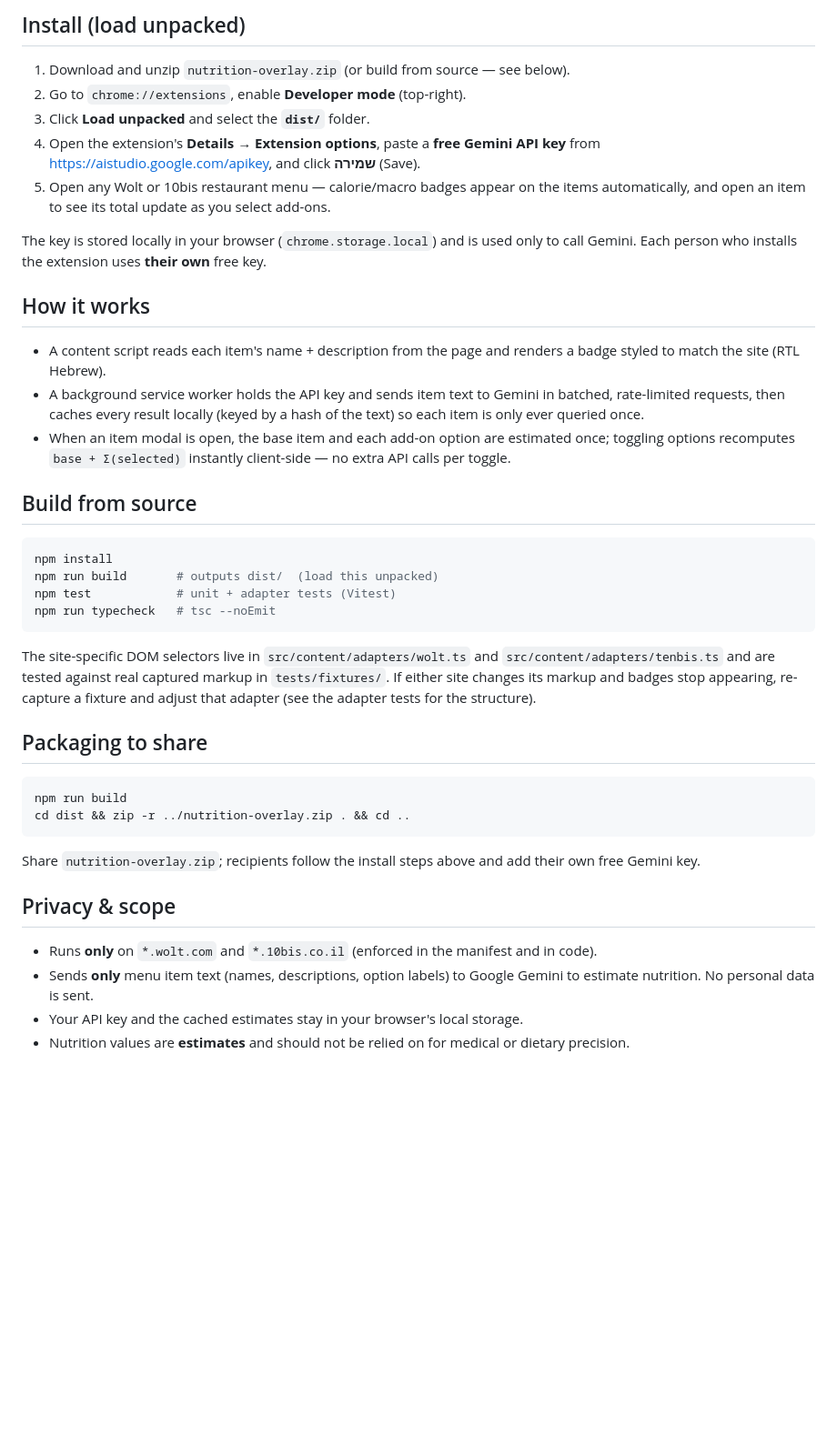
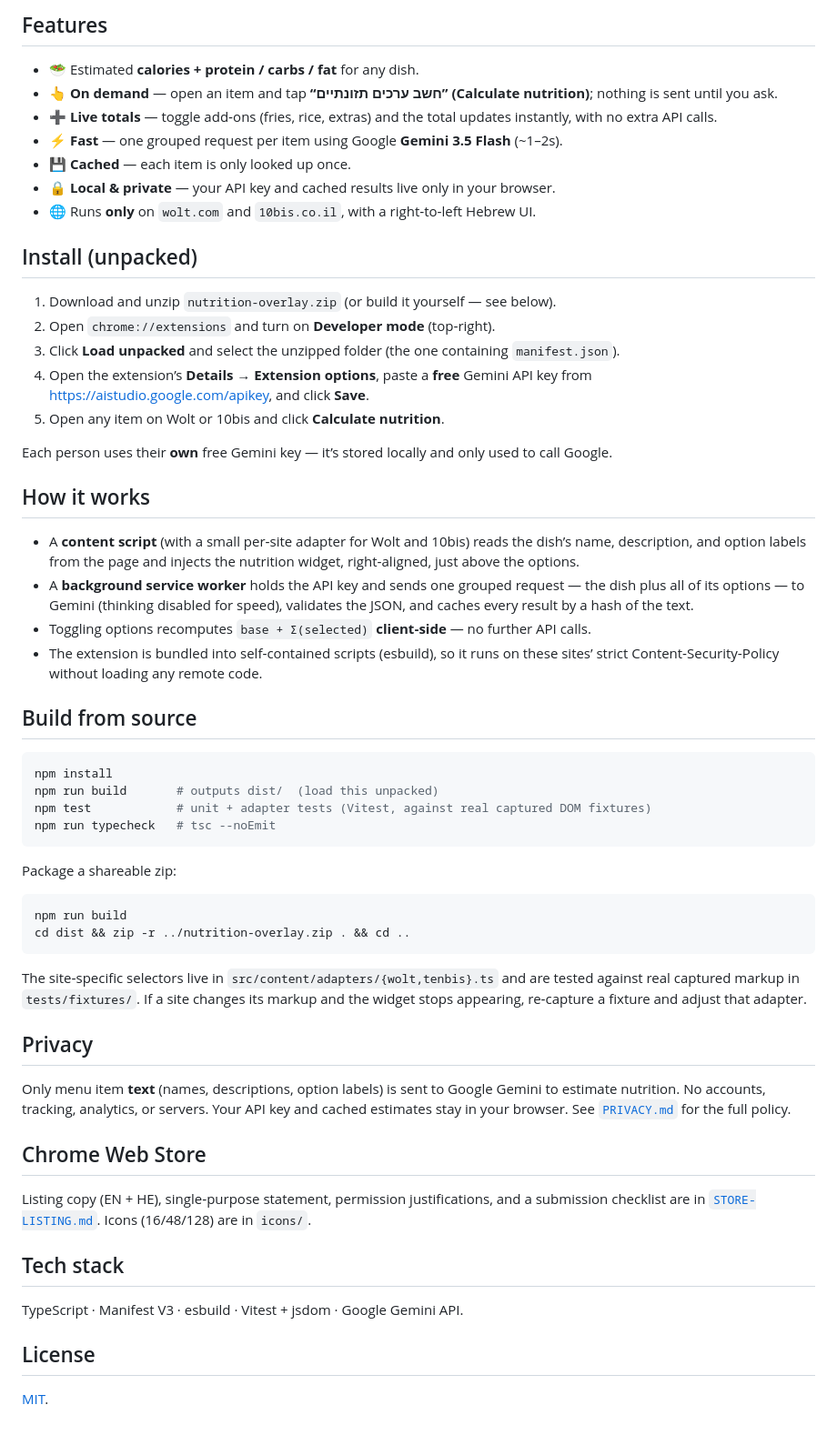
Before and after one commit to Hellspam/nutrition-overlay-wolt-10bis, a Markdown page: README.md, the part around one of its changes. Shown at 91% size. Rendered like a GitHub page; blank space fills up the shorter version.

Commit message:
docs: rewrite README, add MIT LICENSE and .gitignore, remove planning docs

````diff
--- a/README.md
+++ b/README.md
@@ -12,57 +11,74 @@ are **approximate** — every badge is marked `~הערכה` (estimate).
 
-## Install (load unpacked)
+## Features
 
-1. Download and unzip `nutrition-overlay.zip` (or build from source — see below).
-2. Go to `chrome://extensions`, enable **Developer mode** (top-right).
-3. Click **Load unpacked** and select the **`dist/`** folder.
-4. Open the extension's **Details → Extension options**, paste a **free Gemini API key**
-   from <https://aistudio.google.com/apikey>, and click **שמירה** (Save).
-5. Open any Wolt or 10bis restaurant menu — calorie/macro badges appear on the items
-   automatically, and open an item to see its total update as you select add-ons.
+- 🥗 Estimated **calories + protein / carbs / fat** for any dish.
+- 👆 **On demand** — open an item and tap **“חשב ערכים תזונתיים” (Calculate nutrition)**;
+  nothing is sent until you ask.
+- ➕ **Live totals** — toggle add‑ons (fries, rice, extras) and the total updates instantly,
+  with no extra API calls.
+- ⚡ **Fast** — one grouped request per item using Google **Gemini 3.5 Flash** (~1–2s).
+- 💾 **Cached** — each item is only looked up once.
+- 🔒 **Local & private** — your API key and cached results live only in your browser.
+- 🌐 Runs **only** on `wolt.com` and `10bis.co.il`, with a right‑to‑left Hebrew UI.
 
-The key is stored locally in your browser (`chrome.storage.local`) and is used only to
-call Gemini. Each person who installs the extension uses **their own** free key.
+## Install (unpacked)
+
+1. Download and unzip `nutrition-overlay.zip` (or build it yourself — see below).
+2. Open `chrome://extensions` and turn on **Developer mode** (top‑right).
+3. Click **Load unpacked** and select the unzipped folder (the one containing `manifest.json`).
+4. Open the extension’s **Details → Extension options**, paste a **free** Gemini API key from
+   <https://aistudio.google.com/apikey>, and click **Save**.
+5. Open any item on Wolt or 10bis and click **Calculate nutrition**.
+
+Each person uses their **own** free Gemini key — it’s stored locally and only used to call Google.
 
 ## How it works
 
-- A content script reads each item's name + description from the page and renders a
-  badge styled to match the site (RTL Hebrew).
-- A background service worker holds the API key and sends item text to Gemini in
-  batched, rate-limited requests, then caches every result locally (keyed by a hash of
-  the text) so each item is only ever queried once.
-- When an item modal is open, the base item and each add-on option are estimated once;
-  toggling options recomputes `base + Σ(selected)` instantly client-side — no extra API
-  calls per toggle.
+- A **content script** (with a small per‑site adapter for Wolt and 10bis) reads the dish’s
+  name, description, and option labels from the page and injects the nutrition widget,
+  right‑aligned, just above the options.
+- A **background service worker** holds the API key and sends one grouped request — the dish
+  plus all of its options — to Gemini (thinking disabled for speed), validates the JSON, and
+  caches every result by a hash of the text.
+- Toggling options recomputes `base + Σ(selected)` **client‑side** — no further API calls.
+- The extension is bundled into self‑contained scripts (esbuild), so it runs on these sites’
+  strict Content‑Security‑Policy without loading any remote code.
 
 ## Build from source
 
 ```bash
 npm install
 npm run build       # outputs dist/  (load this unpacked)
-npm test            # unit + adapter tests (Vitest)
+npm test            # unit + adapter tests (Vitest, against real captured DOM fixtures)
 npm run typecheck   # tsc --noEmit
 ```
 
-The site-specific DOM selectors live in `src/content/adapters/wolt.ts` and
-`src/content/adapters/tenbis.ts` and are tested against real captured markup in
-`tests/fixtures/`. If either site changes its markup and badges stop appearing,
-re-capture a fixture and adjust that adapter (see the adapter tests for the structure).
-
-## Packaging to share
+Package a shareable zip:
 
 ```bash
 npm run build
 cd dist && zip -r ../nutrition-overlay.zip . && cd ..
 ```
 
-Share `nutrition-overlay.zip`; recipients follow the install steps above and add their
-own free Gemini key.
+The site‑specific selectors live in `src/content/adapters/{wolt,tenbis}.ts` and are tested
+against real captured markup in `tests/fixtures/`. If a site changes its markup and the widget
+stops appearing, re‑capture a fixture and adjust that adapter.
 
-## Privacy & scope
+## Privacy
 
-- Runs **only** on `*.wolt.com` and `*.10bis.co.il` (enforced in the manifest and in code).
-- Sends **only** menu item text (names, descriptions, option labels) to Google Gemini
-  to estimate nutrition. No personal data is sent.
-- Your API key and the cached estimates stay in your browser's local storage.
-- Nutrition values are **estimates** and should not be relied on for medical or dietary
-  precision.
+Only menu item **text** (names, descriptions, option labels) is sent to Google Gemini to
+estimate nutrition. No accounts, tracking, analytics, or servers. Your API key and cached
+estimates stay in your browser. See [`PRIVACY.md`](PRIVACY.md) for the full policy.
+
+## Chrome Web Store
+
+Listing copy (EN + HE), single‑purpose statement, permission justifications, and a submission
+checklist are in [`STORE-LISTING.md`](STORE-LISTING.md). Icons (16/48/128) are in `icons/`.
+
+## Tech stack
+
+TypeScript · Manifest V3 · esbuild · Vitest + jsdom · Google Gemini API.
+
+## License
+
+[MIT](LICENSE).
````
Also changed, not shown: other parts of README.md (+7 -8 lines), docs/preview.png (added), 5 other files.
